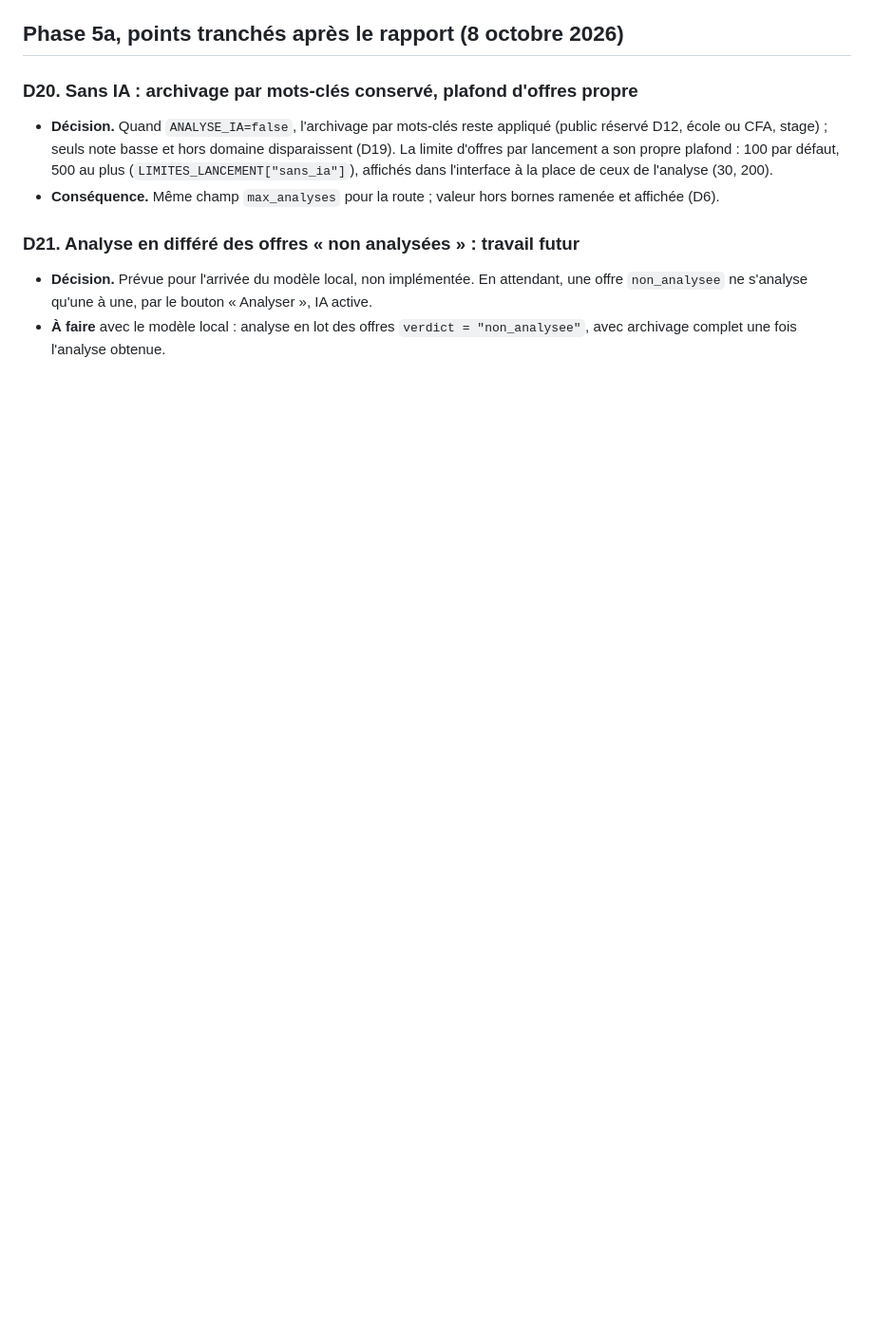
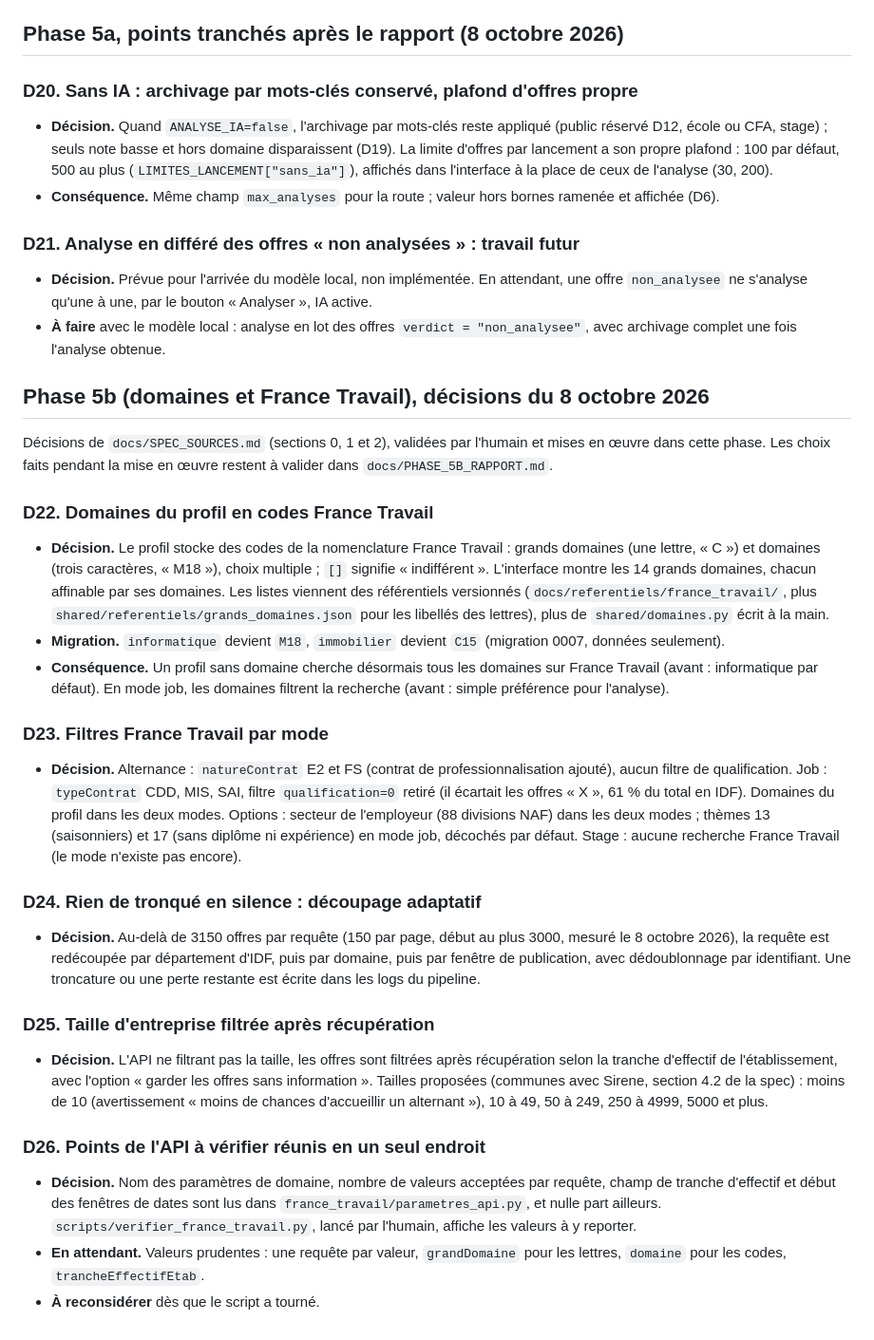
Before and after one commit to kenzafb/projet_7_chasseur_alternance, a Markdown page: docs/DECISIONS.md, the part around the change. Shown at 95% size. Rendered like a GitHub page; blank space fills up the shorter version.

Commit message:
Rapport de la phase 5b et décisions D22 à D26
Co-Authored-By: Claude Opus 5.5 <noreply@anthropic.com>

```diff
--- a/docs/DECISIONS.md
+++ b/docs/DECISIONS.md
@@ -103,3 +103,26 @@ Format : identifiant, date, phase, décision, raison, conséquence dans le code,
 ### D21. Analyse en différé des offres « non analysées » : travail futur
 - **Décision.** Prévue pour l'arrivée du modèle local, non implémentée. En attendant, une offre `non_analysee` ne s'analyse qu'une à une, par le bouton « Analyser », IA active.
 - **À faire** avec le modèle local : analyse en lot des offres `verdict = "non_analysee"`, avec archivage complet une fois l'analyse obtenue.
+
+## Phase 5b (domaines et France Travail), décisions du 8 octobre 2026
+
+Décisions de `docs/SPEC_SOURCES.md` (sections 0, 1 et 2), validées par l'humain et mises en œuvre dans cette phase. Les choix faits pendant la mise en œuvre restent à valider dans `docs/PHASE_5B_RAPPORT.md`.
+
+### D22. Domaines du profil en codes France Travail
+- **Décision.** Le profil stocke des codes de la nomenclature France Travail : grands domaines (une lettre, « C ») et domaines (trois caractères, « M18 »), choix multiple ; `[]` signifie « indifférent ». L'interface montre les 14 grands domaines, chacun affinable par ses domaines. Les listes viennent des référentiels versionnés (`docs/referentiels/france_travail/`, plus `shared/referentiels/grands_domaines.json` pour les libellés des lettres), plus de `shared/domaines.py` écrit à la main.
+- **Migration.** `informatique` devient `M18`, `immobilier` devient `C15` (migration 0007, données seulement).
+- **Conséquence.** Un profil sans domaine cherche désormais tous les domaines sur France Travail (avant : informatique par défaut). En mode job, les domaines filtrent la recherche (avant : simple préférence pour l'analyse).
+
+### D23. Filtres France Travail par mode
+- **Décision.** Alternance : `natureContrat` E2 et FS (contrat de professionnalisation ajouté), aucun filtre de qualification. Job : `typeContrat` CDD, MIS, SAI, filtre `qualification=0` retiré (il écartait les offres « X », 61 % du total en IDF). Domaines du profil dans les deux modes. Options : secteur de l'employeur (88 divisions NAF) dans les deux modes ; thèmes 13 (saisonniers) et 17 (sans diplôme ni expérience) en mode job, décochés par défaut. Stage : aucune recherche France Travail (le mode n'existe pas encore).
+
+### D24. Rien de tronqué en silence : découpage adaptatif
+- **Décision.** Au-delà de 3150 offres par requête (150 par page, début au plus 3000, mesuré le 8 octobre 2026), la requête est redécoupée par département d'IDF, puis par domaine, puis par fenêtre de publication, avec dédoublonnage par identifiant. Une troncature ou une perte restante est écrite dans les logs du pipeline.
+
+### D25. Taille d'entreprise filtrée après récupération
+- **Décision.** L'API ne filtrant pas la taille, les offres sont filtrées après récupération selon la tranche d'effectif de l'établissement, avec l'option « garder les offres sans information ». Tailles proposées (communes avec Sirene, section 4.2 de la spec) : moins de 10 (avertissement « moins de chances d'accueillir un alternant »), 10 à 49, 50 à 249, 250 à 4999, 5000 et plus.
+
+### D26. Points de l'API à vérifier réunis en un seul endroit
+- **Décision.** Nom des paramètres de domaine, nombre de valeurs acceptées par requête, champ de tranche d'effectif et début des fenêtres de dates sont lus dans `france_travail/parametres_api.py`, et nulle part ailleurs. `scripts/verifier_france_travail.py`, lancé par l'humain, affiche les valeurs à y reporter.
+- **En attendant.** Valeurs prudentes : une requête par valeur, `grandDomaine` pour les lettres, `domaine` pour les codes, `trancheEffectifEtab`.
+- **À reconsidérer** dès que le script a tourné.
```
Also changed, not shown: docs/PHASE_5B_RAPPORT.md (added, +104 -0 lines).
